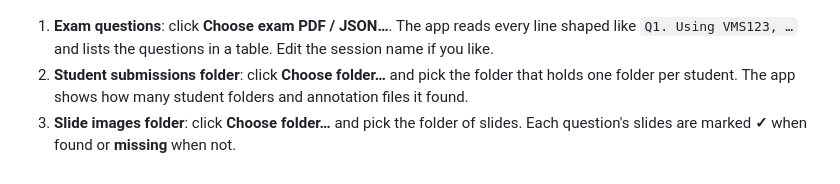
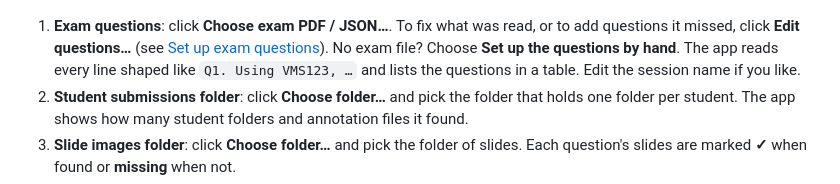
Before and after one commit to agadin/micro-speed-grader, a Markdown page: docs/help/getting-started.md, the part around the change. GitHub-like rendering.

```diff
--- a/docs/help/getting-started.md
+++ b/docs/help/getting-started.md
@@ -25,7 +25,7 @@ order: 1
 
 ![Setting up a new session](img/new-session.png)
 
-1. **Exam questions**: click **Choose exam PDF / JSON…**. The app reads every line shaped like `Q1. Using VMS123, …` and lists the questions in a table. Edit the session name if you like.
+1. **Exam questions**: click **Choose exam PDF / JSON…**. To fix what was read, or to add questions it missed, click **Edit questions…** (see [Set up exam questions](exam-questions.md)). No exam file? Choose **Set up the questions by hand**. The app reads every line shaped like `Q1. Using VMS123, …` and lists the questions in a table. Edit the session name if you like.
 2. **Student submissions folder**: click **Choose folder…** and pick the folder that holds one folder per student. The app shows how many student folders and annotation files it found.
 3. **Slide images folder**: click **Choose folder…** and pick the folder of slides. Each question's slides are marked **✓** when found or **missing** when not.
 4. **Save session as**: click **Choose…** and pick where to keep the session file. It's pre-filled next to the submissions folder.
```
Also changed, not shown: docs/help/exam-questions.md (added, +74 -0 lines), docs/help/img/exam-editor.png (added), 14 other files.
